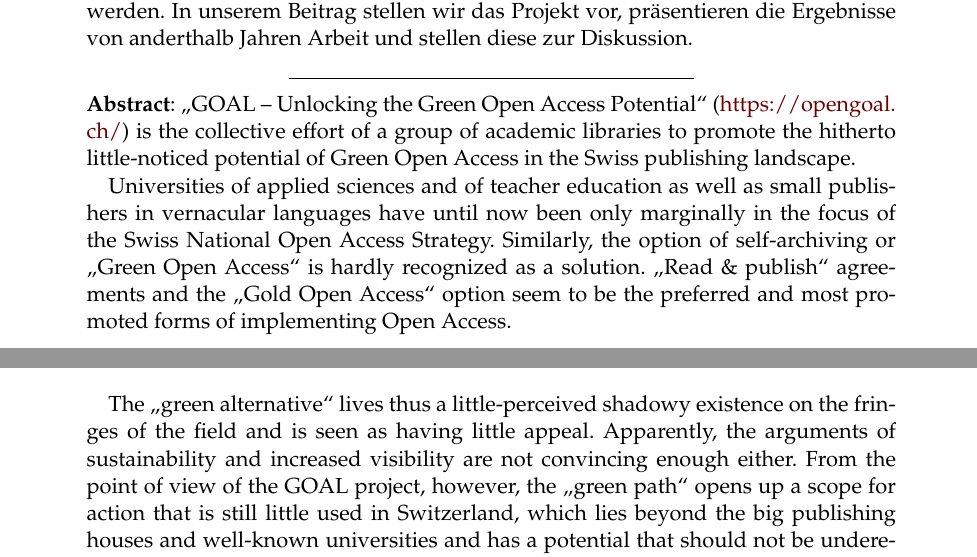
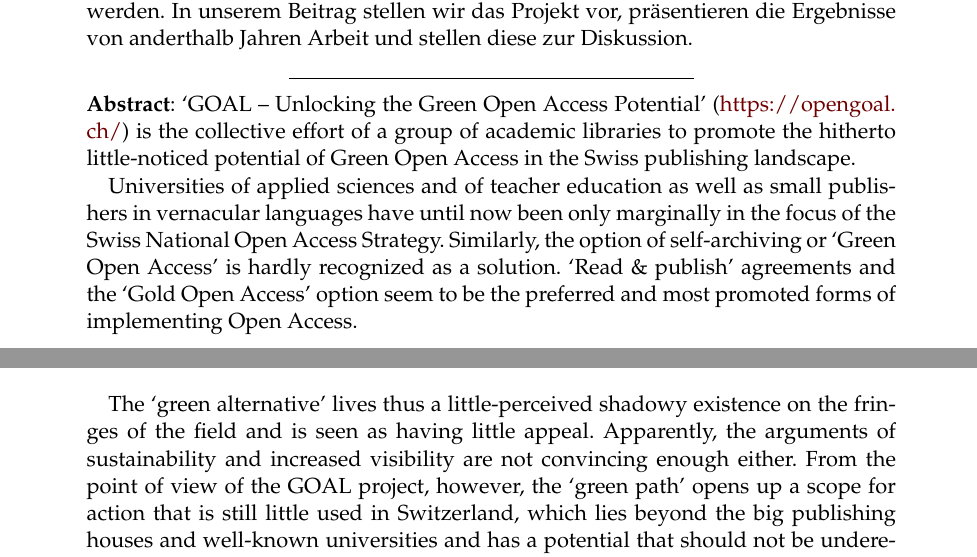
Before and after one commit to libreas/ausgabe44, a LaTeX paper (corredera-andres/main.tex): two parts of pages 1 and 2 of 11, joined at a grey line, cut so that both start at the same text. Compiled offline with pdfLaTeX.

```diff
--- a/corredera-andres/main.tex
+++ b/corredera-andres/main.tex
@@ -87,7 +87,7 @@
 
 \fancyhead[L]{E. Corredera \& Valérie Andres\\ %author
 LIBREAS. Library Ideas, 44 (2023). % journal, issue, volume.
-\href{https://doi.org/10.18452/x}{\color{black}https://doi.org/10.18452/x}
+%\href{https://doi.org/10.18452/x}{\color{black}https://doi.org/10.18452/x}
 {}} % doi
 \fancyhead[R]{\thepage} %page number
 \fancyfoot[L] {\ccLogo \ccAttribution\ \href{https://creativecommons.org/licenses/by/4.0/}{\color{black}Creative Commons BY 4.0}}  %licence
@@ -159,7 +159,7 @@
 
 \begin{center}\rule{0.5\linewidth}{0.5pt}\end{center}
 
-\noindent \textbf{Abstract}: \enquote{GOAL -- Unlocking the Green Open Access Potential}
+\noindent \textbf{Abstract}: \lq{}GOAL -- Unlocking the Green Open Access Potential\rq{}
 (\href{https://opengoal.ch/}{https://opengoal. ch/}) is the collective effort of a group of
 academic libraries to promote the hitherto little-noticed potential of
 Green Open Access in the Swiss publishing landscape.
@@ -168,16 +168,16 @@
 applied sciences and of teacher education as well as small publishers in
 vernacular languages have until now been only marginally in the focus of
 the Swiss National Open Access Strategy. Similarly, the option of
-self-archiving or \enquote{Green Open Access} is hardly recognized as a
-solution. \enquote{Read \& publish} agreements and the \enquote{Gold Open Access}
+self-archiving or \lq{}Green Open Access\rq{} is hardly recognized as a
+solution. \lq{}Read \& publish\rq{} agreements and the \lq{}Gold Open Access\rq{}
 option seem to be the preferred and most promoted forms of implementing
 Open Access.
 
-The \enquote{green alternative} lives thus a little-perceived
+The \lq{}green alternative\rq{} lives thus a little-perceived
 shadowy existence on the fringes of the field and is seen as having
 little appeal. Apparently, the arguments of sustainability and increased
 visibility are not convincing enough either. From the point of view of
-the GOAL project, however, the \enquote{green path} opens up a scope for
+the GOAL project, however, the \lq{}green path\rq{} opens up a scope for
 action that is still little used in Switzerland, which lies beyond the
 big publishing houses and well-known universities and has a potential
 that should not be underestimated. It is time to turn our attention to
```
Also changed, not shown: corredera-andres/main.pdf.
